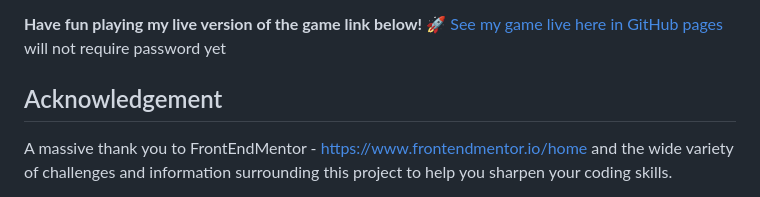
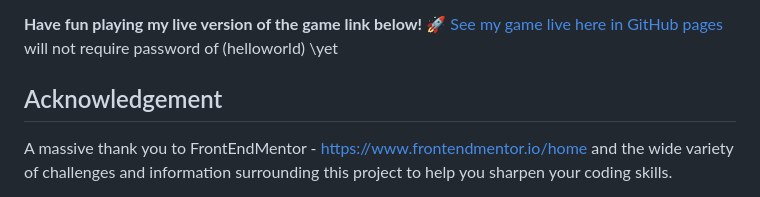
Before and after one commit to AOL83/RPSLS, a Markdown page: README.md, the part around the change. Drawn GitHub-style.

Commit message:
added text to readme file

```diff
--- a/README.md
+++ b/README.md
@@ -189,7 +189,7 @@ Overall, the code provided creates an interactive and visually appealing game th
 
 **Have fun playing my live version of the game link below!** 🚀
 [See my game live here in GitHub pages](https://aol83.github.io/)
-will not require password yet
+will not require password of (helloworld) \yet
 
 ## Acknowledgement
 
```
